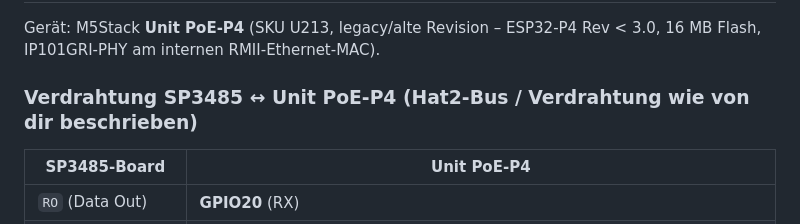
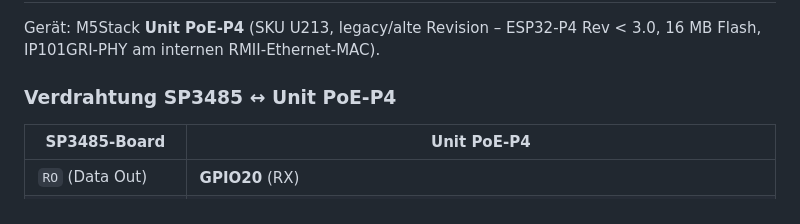
Before and after one commit to c0d3-n1nja/jk-bms-poe-p4, a Markdown page: README.md, the part around the change. Rendered like a GitHub page.

Commit message:
Update wiring section for SP3485 and Unit PoE-P4
Removed redundant text from wiring section.

```diff
--- a/README.md
+++ b/README.md
@@ -13,7 +13,7 @@ Umsetzung des Protokolls von [phinix-org/Multiple-JK-BMS-by-Modbus-RS485](https:
 Gerät: M5Stack **Unit PoE-P4** (SKU U213, legacy/alte Revision – ESP32-P4 Rev < 3.0,
 16 MB Flash, IP101GRI-PHY am internen RMII-Ethernet-MAC).
 
-### Verdrahtung SP3485 ↔ Unit PoE-P4 (Hat2-Bus / Verdrahtung wie von dir beschrieben)
+### Verdrahtung SP3485 ↔ Unit PoE-P4
 
 | SP3485-Board | Unit PoE-P4 |
 |---|---|
```
